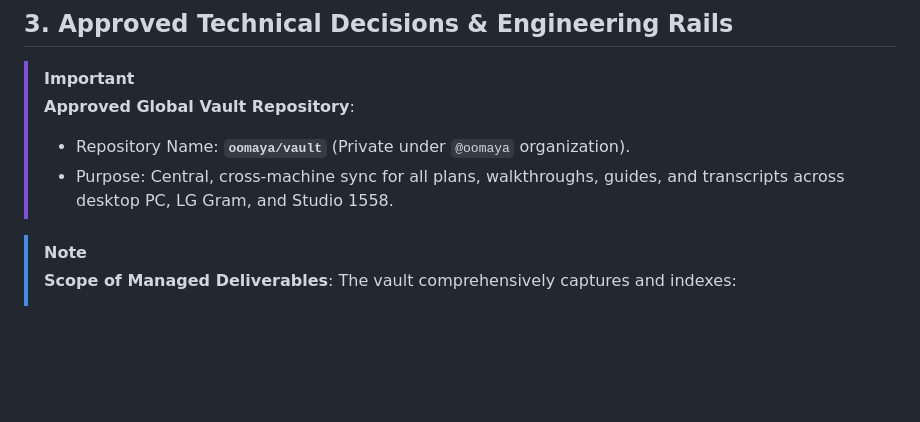
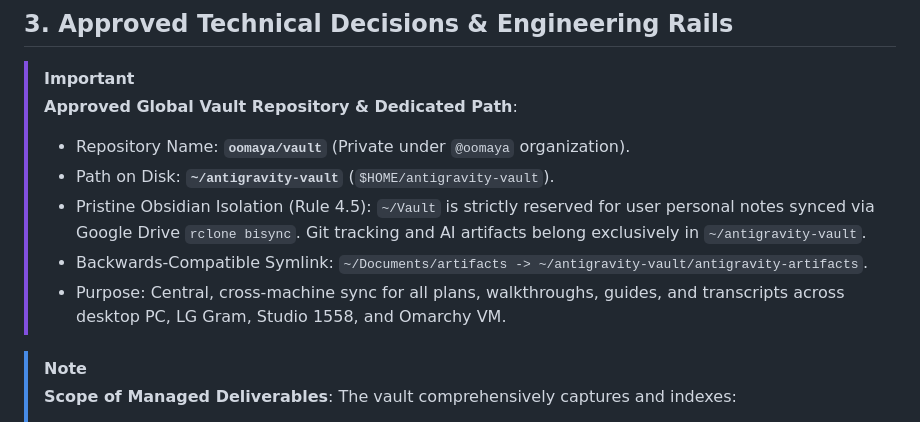
Before and after one commit to oomaya/dwm-oomaya, a Markdown page: .agents/artifacts/artifact_vault_and_github_sync_plan.md, the part around the change. Rendered like a GitHub page; blank space fills up the shorter version.

Commit message:
docs(artifacts): align vault architecture with Pristine Obsidian Vault Law (Rule 4.5)

```diff
--- a/.agents/artifacts/artifact_vault_and_github_sync_plan.md
+++ b/.agents/artifacts/artifact_vault_and_github_sync_plan.md
@@ -50,9 +50,12 @@ flowchart TD
 ## 3. Approved Technical Decisions & Engineering Rails
 
 > [!IMPORTANT]
-> **Approved Global Vault Repository**:
+> **Approved Global Vault Repository & Dedicated Path**:
 > - Repository Name: **`oomaya/vault`** (Private under `@oomaya` organization).
-> - Purpose: Central, cross-machine sync for all plans, walkthroughs, guides, and transcripts across desktop PC, LG Gram, and Studio 1558.
+> - Path on Disk: **`~/antigravity-vault`** (`$HOME/antigravity-vault`).
+> - Pristine Obsidian Isolation (Rule 4.5): `~/Vault` is strictly reserved for user personal notes synced via Google Drive `rclone bisync`. Git tracking and AI artifacts belong exclusively in `~/antigravity-vault`.
+> - Backwards-Compatible Symlink: `~/Documents/artifacts -> ~/antigravity-vault/antigravity-artifacts`.
+> - Purpose: Central, cross-machine sync for all plans, walkthroughs, guides, and transcripts across desktop PC, LG Gram, Studio 1558, and Omarchy VM.
 
 > [!NOTE]
 > **Scope of Managed Deliverables**:
```
Also changed, not shown: .agents/artifacts/dwm_oomaya_remediation_and_alignment_plan.md (added, +97 -0 lines), .agents/artifacts/walkthrough.md (+9 -8 lines).
